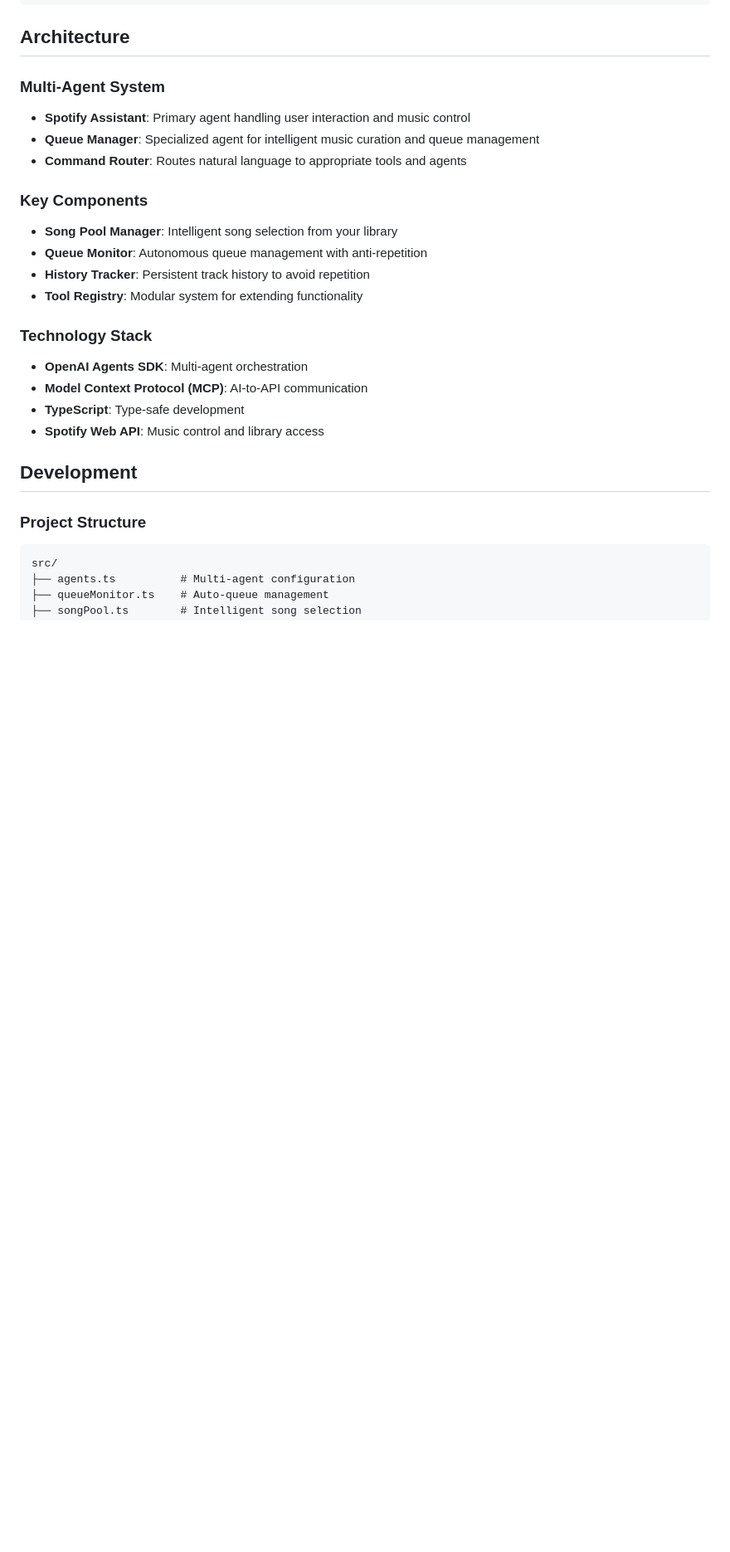
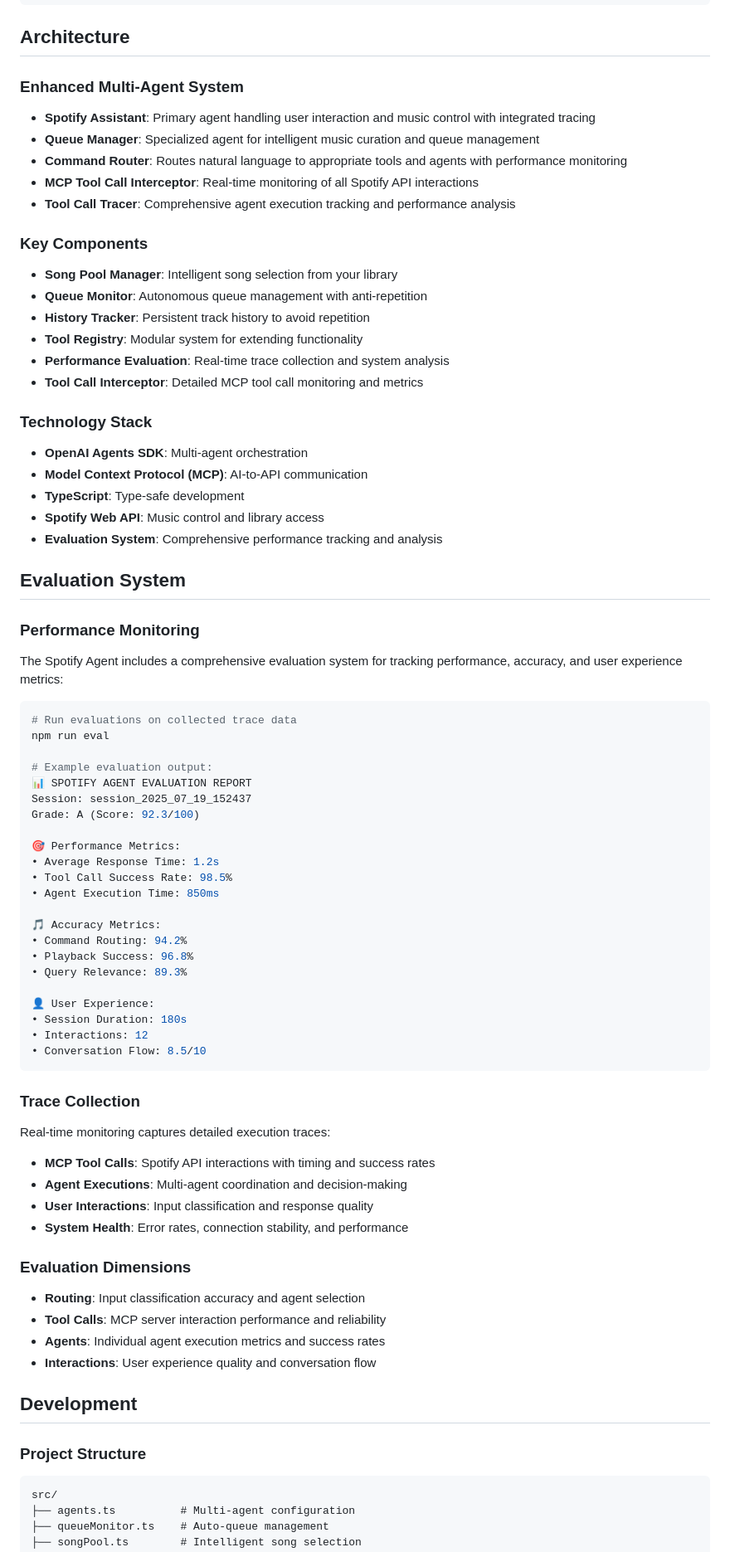
Before and after one commit to hannasage/spotify-agent, a Markdown page: README.md, the part around the change printed below. Shown: that part at 83% size. Rendered like a GitHub page; blank space fills up the shorter version.

````diff
--- a/README.md
+++ b/README.md
@@ -99,22 +99,70 @@ npm start
 
 ## Architecture
 
-### Multi-Agent System
-- **Spotify Assistant**: Primary agent handling user interaction and music control
+### Enhanced Multi-Agent System
+- **Spotify Assistant**: Primary agent handling user interaction and music control with integrated tracing
 - **Queue Manager**: Specialized agent for intelligent music curation and queue management
-- **Command Router**: Routes natural language to appropriate tools and agents
+- **Command Router**: Routes natural language to appropriate tools and agents with performance monitoring
+- **MCP Tool Call Interceptor**: Real-time monitoring of all Spotify API interactions
+- **Tool Call Tracer**: Comprehensive agent execution tracking and performance analysis
 
 ### Key Components
 - **Song Pool Manager**: Intelligent song selection from your library
 - **Queue Monitor**: Autonomous queue management with anti-repetition
 - **History Tracker**: Persistent track history to avoid repetition
 - **Tool Registry**: Modular system for extending functionality
+- **Performance Evaluation**: Real-time trace collection and system analysis
+- **Tool Call Interceptor**: Detailed MCP tool call monitoring and metrics
 
 ### Technology Stack
 - **OpenAI Agents SDK**: Multi-agent orchestration
 - **Model Context Protocol (MCP)**: AI-to-API communication
 - **TypeScript**: Type-safe development
 - **Spotify Web API**: Music control and library access
+- **Evaluation System**: Comprehensive performance tracking and analysis
+
+## Evaluation System
+
+### Performance Monitoring
+The Spotify Agent includes a comprehensive evaluation system for tracking performance, accuracy, and user experience metrics:
+
+```bash
+# Run evaluations on collected trace data
+npm run eval
+
+# Example evaluation output:
+📊 SPOTIFY AGENT EVALUATION REPORT
+Session: session_2025_07_19_152437
+Grade: A (Score: 92.3/100)
+
+🎯 Performance Metrics:
+• Average Response Time: 1.2s
+• Tool Call Success Rate: 98.5%
+• Agent Execution Time: 850ms
+
+🎵 Accuracy Metrics:
+• Command Routing: 94.2%
+• Playback Success: 96.8%
+• Query Relevance: 89.3%
+
+👤 User Experience:
+• Session Duration: 180s
+• Interactions: 12
+• Conversation Flow: 8.5/10
+```
+
+### Trace Collection
+Real-time monitoring captures detailed execution traces:
+- **MCP Tool Calls**: Spotify API interactions with timing and success rates
+- **Agent Executions**: Multi-agent coordination and decision-making
+- **User Interactions**: Input classification and response quality
+- **System Health**: Error rates, connection stability, and performance
+
+### Evaluation Dimensions
+- **Routing**: Input classification accuracy and agent selection
+- **Tool Calls**: MCP server interaction performance and reliability
+- **Agents**: Individual agent execution metrics and success rates
+- **Interactions**: User experience quality and conversation flow
 
 ## Development
 
````
Also changed, not shown: other parts of README.md (+19 -0 lines).
